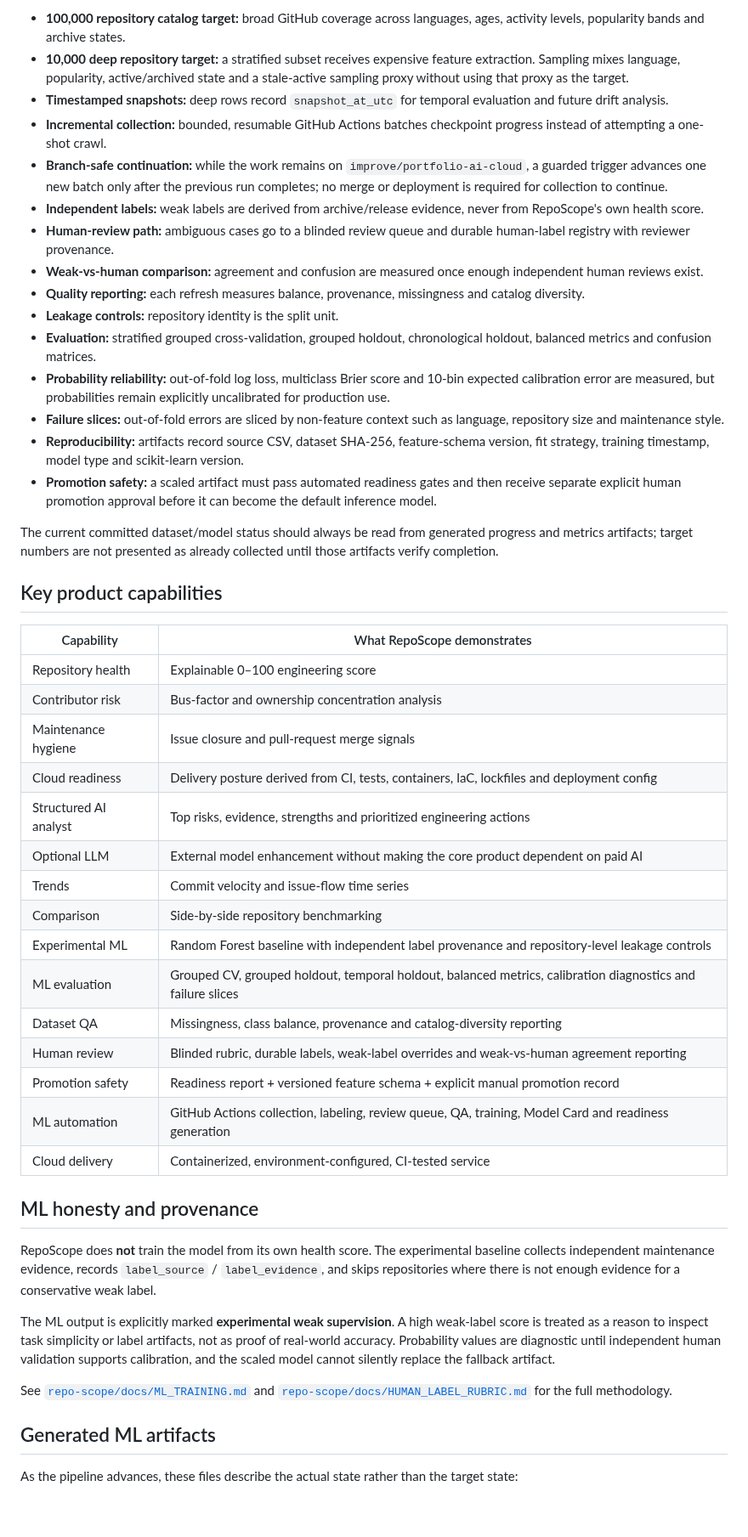
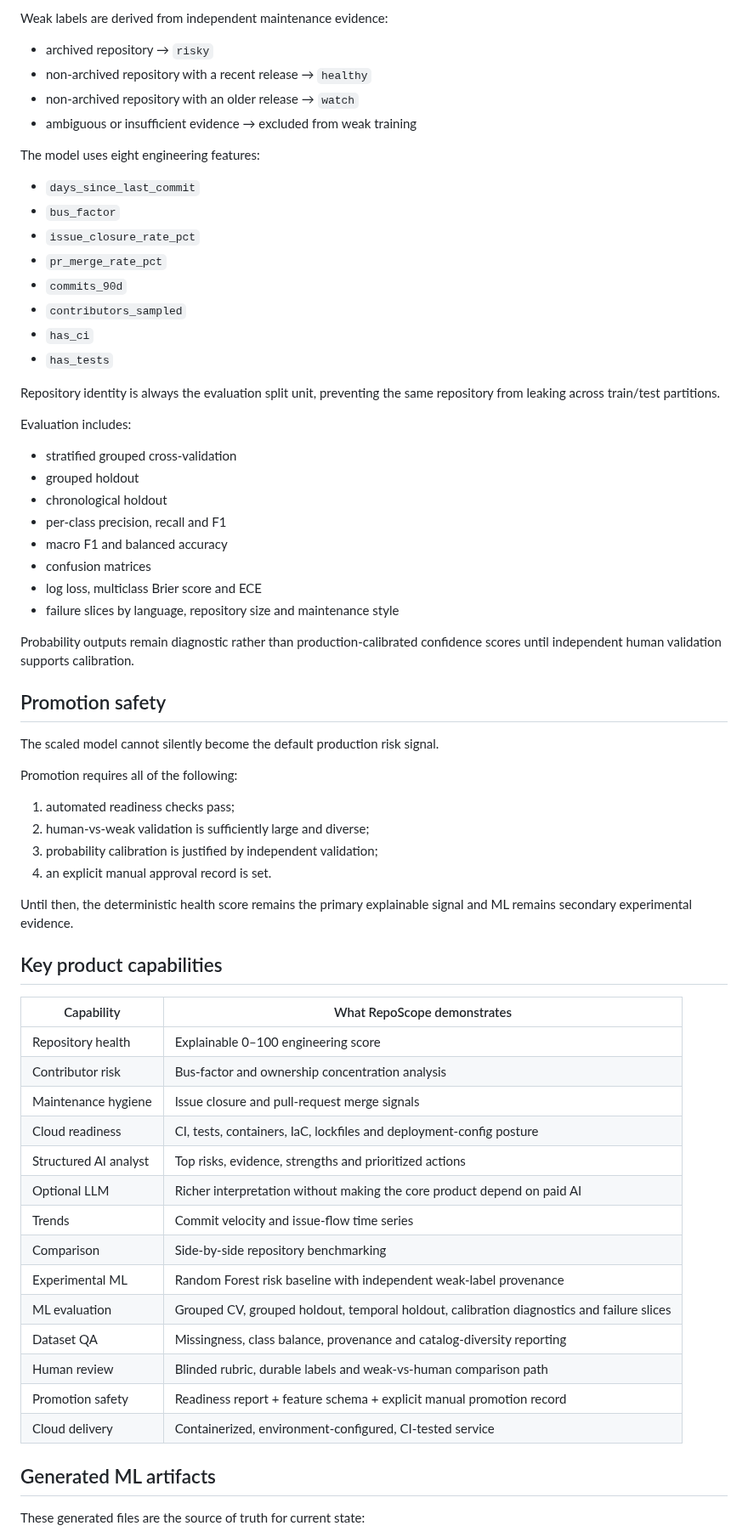
Before and after one commit to chaima-menouar/repo-scope, a Markdown page: README.md, the part around one of its changes. Shown at 85% size. Drawn GitHub-style; blank space fills up the shorter version.

```diff
--- a/README.md
+++ b/README.md
@@ -74,21 +88,49 @@ RepoScope deliberately separates **catalog scale** from **deep-analysis scale**.
 
-- **100,000 repository catalog target:** broad GitHub coverage across languages, ages, activity levels, popularity bands and archive states.
-- **10,000 deep repository target:** a stratified subset receives expensive feature extraction. Sampling mixes language, popularity, active/archived state and a stale-active sampling proxy without using that proxy as the target.
-- **Timestamped snapshots:** deep rows record `snapshot_at_utc` for temporal evaluation and future drift analysis.
-- **Incremental collection:** bounded, resumable GitHub Actions batches checkpoint progress instead of attempting a one-shot crawl.
-- **Branch-safe continuation:** while the work remains on `improve/portfolio-ai-cloud`, a guarded trigger advances one new batch only after the previous run completes; no merge or deployment is required for collection to continue.
-- **Independent labels:** weak labels are derived from archive/release evidence, never from RepoScope's own health score.
-- **Human-review path:** ambiguous cases go to a blinded review queue and durable human-label registry with reviewer provenance.
-- **Weak-vs-human comparison:** agreement and confusion are measured once enough independent human reviews exist.
-- **Quality reporting:** each refresh measures balance, provenance, missingness and catalog diversity.
-- **Leakage controls:** repository identity is the split unit.
-- **Evaluation:** stratified grouped cross-validation, grouped holdout, chronological holdout, balanced metrics and confusion matrices.
-- **Probability reliability:** out-of-fold log loss, multiclass Brier score and 10-bin expected calibration error are measured, but probabilities remain explicitly uncalibrated for production use.
-- **Failure slices:** out-of-fold errors are sliced by non-feature context such as language, repository size and maintenance style.
-- **Reproducibility:** artifacts record source CSV, dataset SHA-256, feature-schema version, fit strategy, training timestamp, model type and scikit-learn version.
-- **Promotion safety:** a scaled artifact must pass automated readiness gates and then receive separate explicit human promotion approval before it can become the default inference model.
+Weak labels are derived from independent maintenance evidence:
 
-The current committed dataset/model status should always be read from generated progress and metrics artifacts; target numbers are not presented as already collected until those artifacts verify completion.
+- archived repository → `risky`
+- non-archived repository with a recent release → `healthy`
+- non-archived repository with an older release → `watch`
+- ambiguous or insufficient evidence → excluded from weak training
+
+The model uses eight engineering features:
+
+- `days_since_last_commit`
+- `bus_factor`
+- `issue_closure_rate_pct`
+- `pr_merge_rate_pct`
+- `commits_90d`
+- `contributors_sampled`
+- `has_ci`
+- `has_tests`
+
+Repository identity is always the evaluation split unit, preventing the same repository from leaking across train/test partitions.
+
+Evaluation includes:
+
+- stratified grouped cross-validation
+- grouped holdout
+- chronological holdout
+- per-class precision, recall and F1
+- macro F1 and balanced accuracy
+- confusion matrices
+- log loss, multiclass Brier score and ECE
+- failure slices by language, repository size and maintenance style
+
+Probability outputs remain diagnostic rather than production-calibrated confidence scores until independent human validation supports calibration.
+
+## Promotion safety
+
+The scaled model cannot silently become the default production risk signal.
+
+Promotion requires all of the following:
+
+1. automated readiness checks pass;
+2. human-vs-weak validation is sufficiently large and diverse;
+3. probability calibration is justified by independent validation;
+4. an explicit manual approval record is set.
+
+Until then, the deterministic health score remains the primary explainable signal and ML remains secondary experimental evidence.
 
 ## Key product capabilities
 
@@ -97,28 +139,19 @@ The current committed dataset/model status should always be read from generated
 | Repository health | Explainable 0–100 engineering score |
 | Contributor risk | Bus-factor and ownership concentration analysis |
 | Maintenance hygiene | Issue closure and pull-request merge signals |
-| Cloud readiness | Delivery posture derived from CI, tests, containers, IaC, lockfiles and deployment config |
-| Structured AI analyst | Top risks, evidence, strengths and prioritized engineering actions |
-| Optional LLM | External model enhancement without making the core product dependent on paid AI |
+| Cloud readiness | CI, tests, containers, IaC, lockfiles and deployment-config posture |
+| Structured AI analyst | Top risks, evidence, strengths and prioritized actions |
+| Optional LLM | Richer interpretation without making the core product depend on paid AI |
 | Trends | Commit velocity and issue-flow time series |
 | Comparison | Side-by-side repository benchmarking |
-| Experimental ML | Random Forest baseline with independent label provenance and repository-level leakage controls |
-| ML evaluation | Grouped CV, grouped holdout, temporal holdout, balanced metrics, calibration diagnostics and failure slices |
+| Experimental ML | Random Forest risk baseline with independent weak-label provenance |
+| ML evaluation | Grouped CV, grouped holdout, temporal holdout, calibration diagnostics and failure slices |
 | Dataset QA | Missingness, class balance, provenance and catalog-diversity reporting |
-| Human review | Blinded rubric, durable labels, weak-label overrides and weak-vs-human agreement reporting |
-| Promotion safety | Readiness report + versioned feature schema + explicit manual promotion record |
-| ML automation | GitHub Actions collection, labeling, review queue, QA, training, Model Card and readiness generation |
+| Human review | Blinded rubric, durable labels and weak-vs-human comparison path |
+| Promotion safety | Readiness report + feature schema + explicit manual promotion record |
 | Cloud delivery | Containerized, environment-configured, CI-tested service |
-
-## ML honesty and provenance
-
-RepoScope does **not** train the model from its own health score. The experimental baseline collects independent maintenance evidence, records `label_source` / `label_evidence`, and skips repositories where there is not enough evidence for a conservative weak label.
-
-The ML output is explicitly marked **experimental weak supervision**. A high weak-label score is treated as a reason to inspect task simplicity or label artifacts, not as proof of real-world accuracy. Probability values are diagnostic until independent human validation supports calibration, and the scaled model cannot silently replace the fallback artifact.
-
-See [`repo-scope/docs/ML_TRAINING.md`](./repo-scope/docs/ML_TRAINING.md) and [`repo-scope/docs/HUMAN_LABEL_RUBRIC.md`](./repo-scope/docs/HUMAN_LABEL_RUBRIC.md) for the full methodology.
 
 ## Generated ML artifacts
 
-As the pipeline advances, these files describe the actual state rather than the target state:
+These generated files are the source of truth for current state:
 
```
Also changed, not shown: other parts of README.md (+50 -28 lines).
